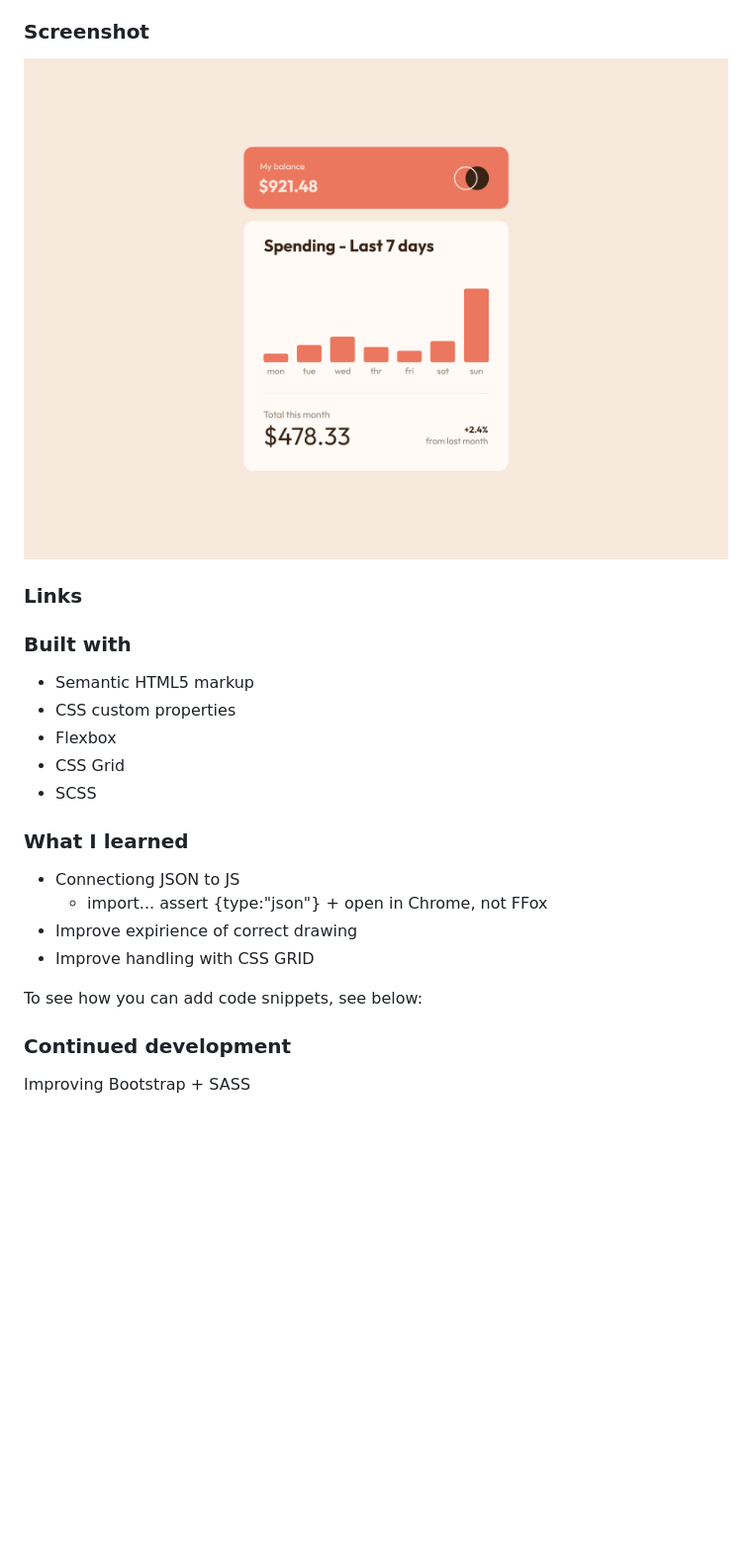
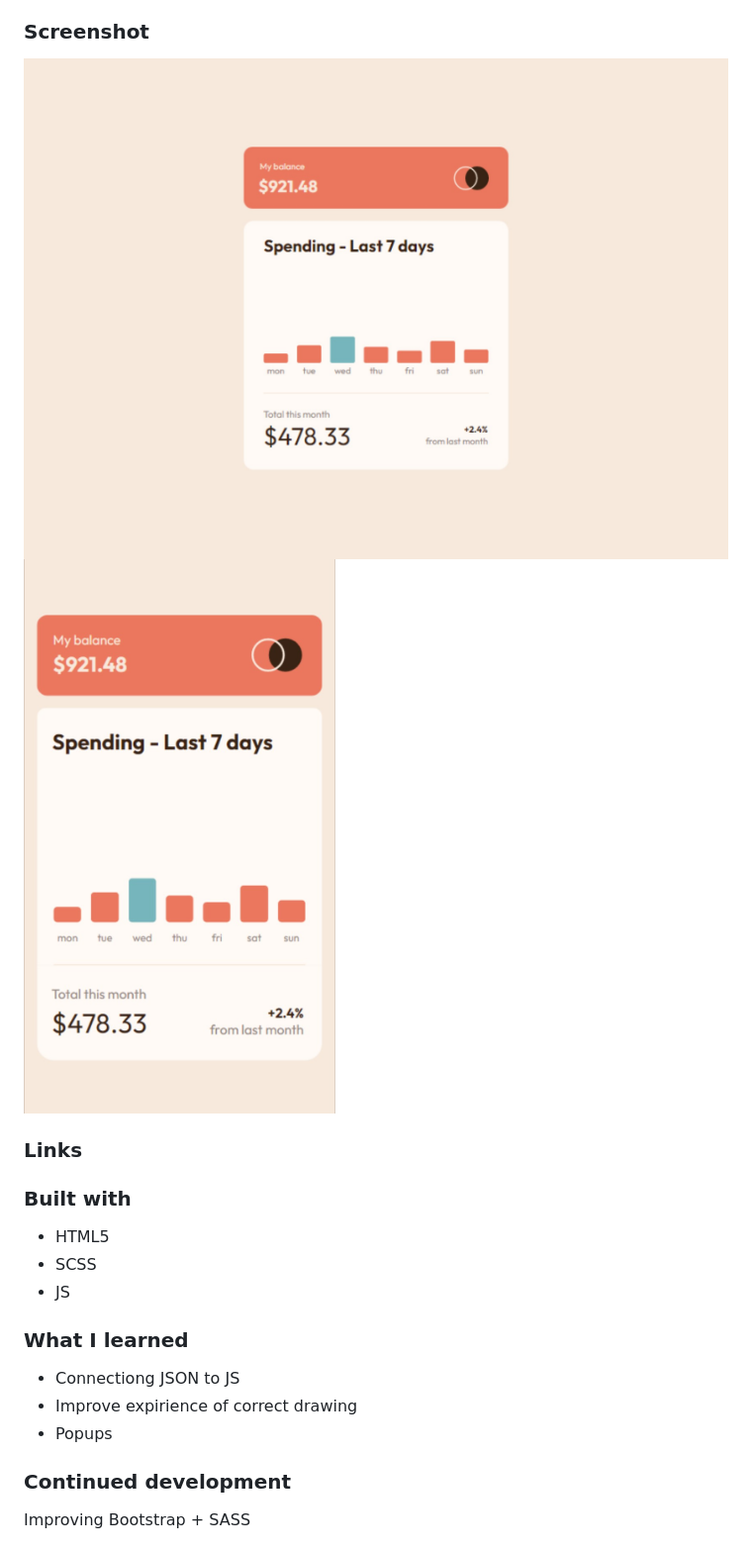
Before and after one commit to djlabat/expenses-chart-component, a Markdown page: README-template.md, the part around the change. Shown: that part at 99% size. GitHub-like rendering; pictures changed too: screenshot_desktop.jpeg (added), screenshot_mobile.jpeg (added); blank space fills up the shorter version.

```diff
--- a/README-template.md
+++ b/README-template.md
@@ -16,26 +16,22 @@ Users should be able to:
 
 ### Screenshot
 
-![Screen shot](./Screenshot.png)
+![Desktop Screenshot](./screenshot_desktop.jpeg)
+![Mobile Screenshot](./screenshot_mobile.jpeg)
 
 ### Links
 
 ### Built with
 
-- Semantic HTML5 markup
-- CSS custom properties
-- Flexbox
-- CSS Grid
+- HTML5
 - SCSS
+- JS
 
 ### What I learned
 
 - Connectiong JSON to JS
-  - import... assert {type:"json"} + open in Chrome, not FFox
 - Improve expirience of correct drawing
-- Improve handling with CSS GRID
-
-To see how you can add code snippets, see below:
+- Popups
 
 ### Continued development
 
```
Also changed, not shown: design/screenshot_desktop.jpeg (added), design/screenshot_desktop.png (deleted), design/screenshot_mobile.jpeg (added), design/screenshot_mobile.png (deleted), 4 other files.
